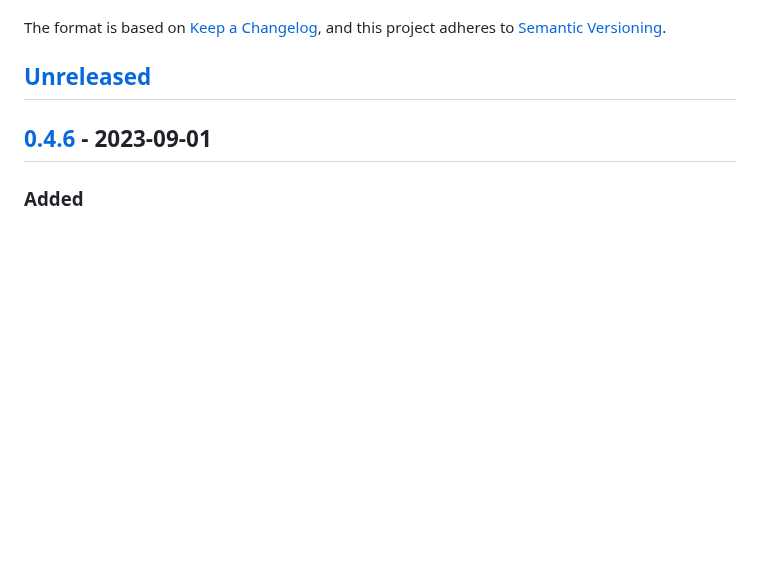
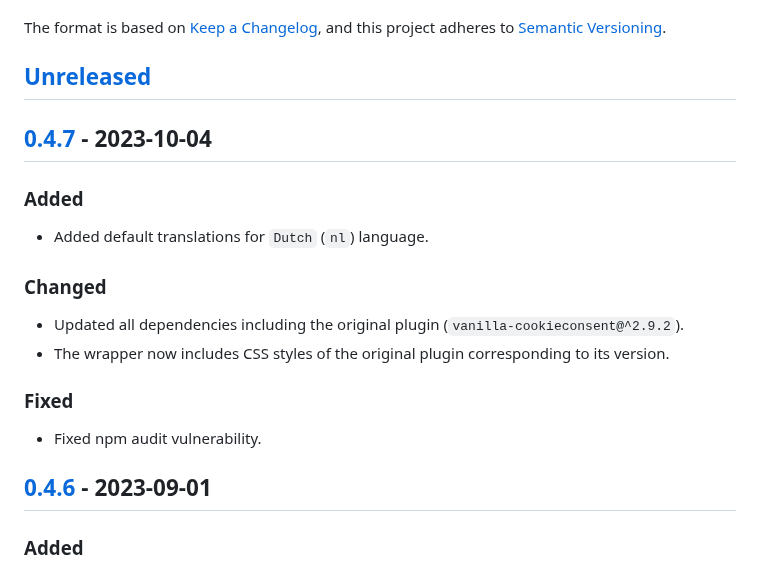
Before and after one commit to 68publishers/cookie-consent, a Markdown page: CHANGELOG.md, the part around one of its changes. Drawn GitHub-style; blank space fills up the shorter version.

Commit message:
Updated CHANGELOG

```diff
--- a/CHANGELOG.md
+++ b/CHANGELOG.md
@@ -6,6 +6,21 @@ The format is based on [Keep a Changelog](https://keepachangelog.com/en/1.0.0/),
 and this project adheres to [Semantic Versioning](https://semver.org/spec/v2.0.0.html).
 
 ## [Unreleased]
+
+## [0.4.7] - 2023-10-04
+
+### Added
+
+- Added default translations for `Dutch` (`nl`) language.
+
+### Changed
+
+- Updated all dependencies including the original plugin (`vanilla-cookieconsent@^2.9.2`).
+- The wrapper now includes CSS styles of the original plugin corresponding to its version.
+
+### Fixed
+
+- Fixed npm audit vulnerability.
 
 ## [0.4.6] - 2023-09-01
 
```
Also changed, not shown: other parts of CHANGELOG.md (+2 -1 lines).
